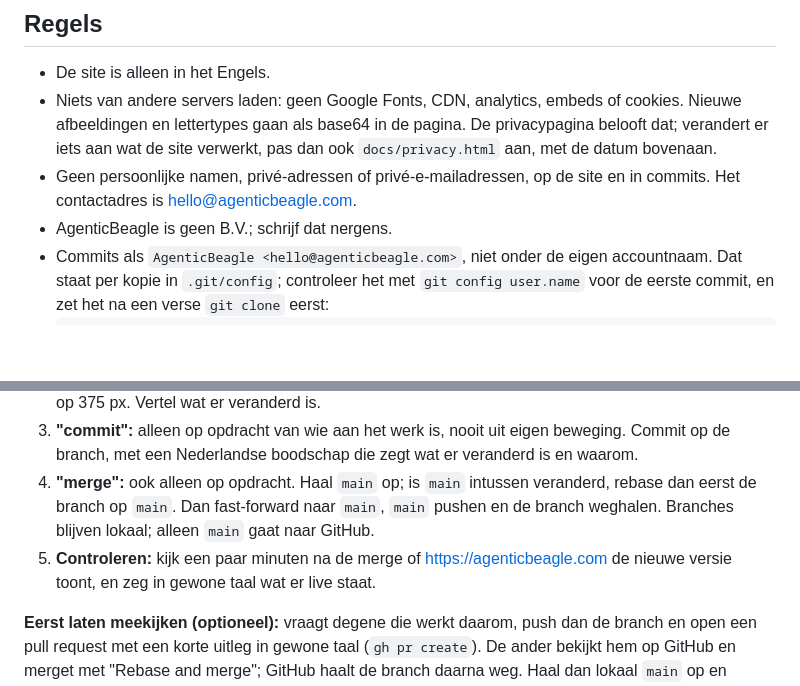
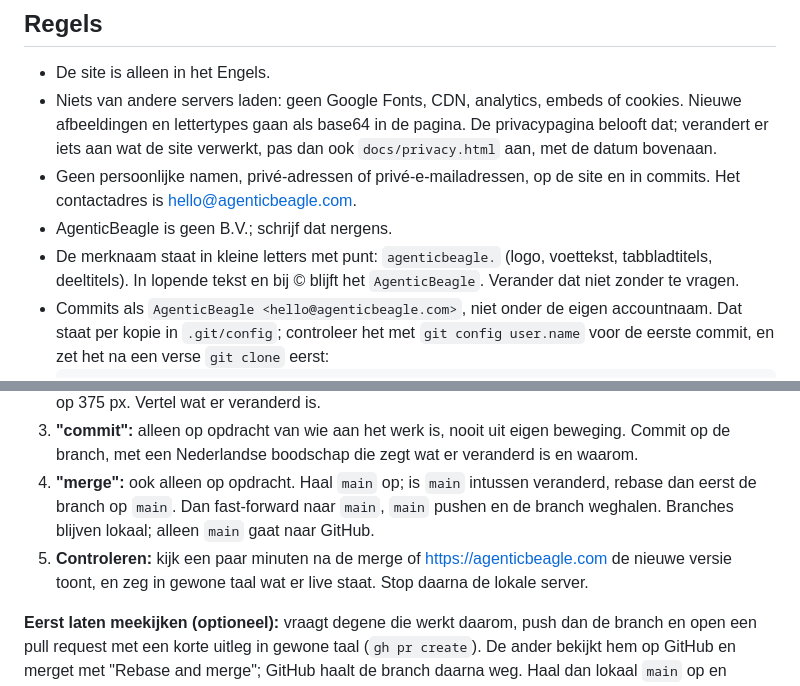
Before and after one commit to agenticbeagle/agenticbeagle.com, a Markdown page: CLAUDE.md, 2 parts joined by grey strips. GitHub-like rendering; blank space fills up the shorter version.

Commit message:
CLAUDE.md: merknaam in kleine letters en server stoppen na merge
Zo weten nieuwe sessies op beide Macs dat de naam 'agenticbeagle.' blijft en dat de lokale server na een merge en controle wordt gestopt.

Co-Authored-By: Claude Opus 5.5 <noreply@anthropic.com>

````diff
--- a/CLAUDE.md
+++ b/CLAUDE.md
@@ -16,6 +16,7 @@ Alleen wat in `docs/` staat, komt op de website. Dit bestand en andere werkbesta
 - Niets van andere servers laden: geen Google Fonts, CDN, analytics, embeds of cookies. Nieuwe afbeeldingen en lettertypes gaan als base64 in de pagina. De privacypagina belooft dat; verandert er iets aan wat de site verwerkt, pas dan ook `docs/privacy.html` aan, met de datum bovenaan.
 - Geen persoonlijke namen, privé-adressen of privé-e-mailadressen, op de site en in commits. Het contactadres is hello@agenticbeagle.com.
 - AgenticBeagle is geen B.V.; schrijf dat nergens.
+- De merknaam staat in kleine letters met punt: `agenticbeagle.` (logo, voettekst, tabbladtitels, deeltitels). In lopende tekst en bij © blijft het `AgenticBeagle`. Verander dat niet zonder te vragen.
 - Commits als `AgenticBeagle <hello@agenticbeagle.com>`, niet onder de eigen accountnaam. Dat staat per kopie in `.git/config`; controleer het met `git config user.name` voor de eerste commit, en zet het na een verse `git clone` eerst:
   ```bash
   git config user.name "AgenticBeagle"
@@ -31,7 +32,7 @@ Alleen wat in `docs/` staat, komt op de website. Dit bestand en andere werkbesta
 2. **Maken en bekijken:** pas de bestanden in `docs/` aan en bekijk het resultaat met `python3 -m http.server 8000 --directory docs` (http://localhost:8000/): beide pagina's, op desktopbreedte en op 375 px. Vertel wat er veranderd is.
 3. **"commit":** alleen op opdracht van wie aan het werk is, nooit uit eigen beweging. Commit op de branch, met een Nederlandse boodschap die zegt wat er veranderd is en waarom.
 4. **"merge":** ook alleen op opdracht. Haal `main` op; is `main` intussen veranderd, rebase dan eerst de branch op `main`. Dan fast-forward naar `main`, `main` pushen en de branch weghalen. Branches blijven lokaal; alleen `main` gaat naar GitHub.
-5. **Controleren:** kijk een paar minuten na de merge of https://agenticbeagle.com de nieuwe versie toont, en zeg in gewone taal wat er live staat.
+5. **Controleren:** kijk een paar minuten na de merge of https://agenticbeagle.com de nieuwe versie toont, en zeg in gewone taal wat er live staat. Stop daarna de lokale server.
 
 **Eerst laten meekijken (optioneel):** vraagt degene die werkt daarom, push dan de branch en open een pull request met een korte uitleg in gewone taal (`gh pr create`). De ander bekijkt hem op GitHub en merget met "Rebase and merge"; GitHub haalt de branch daarna weg. Haal dan lokaal `main` op en verwijder de lokale branch.
 
````
